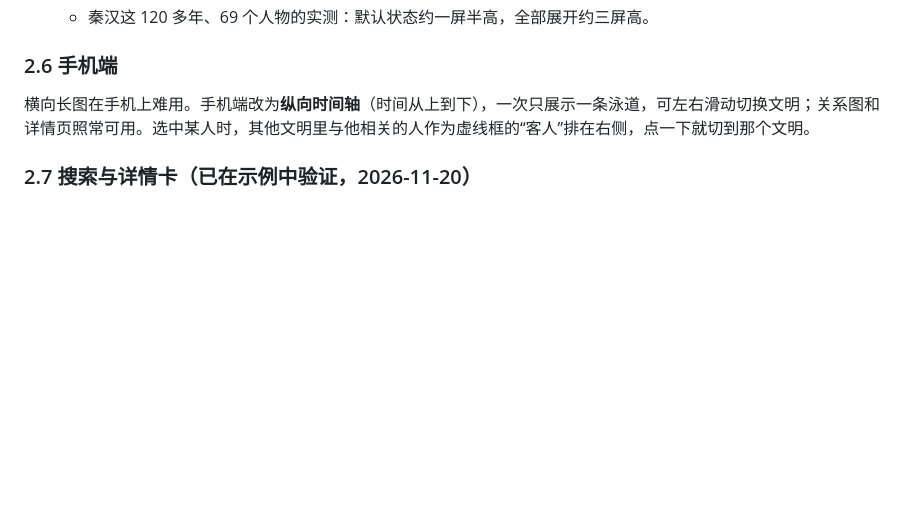
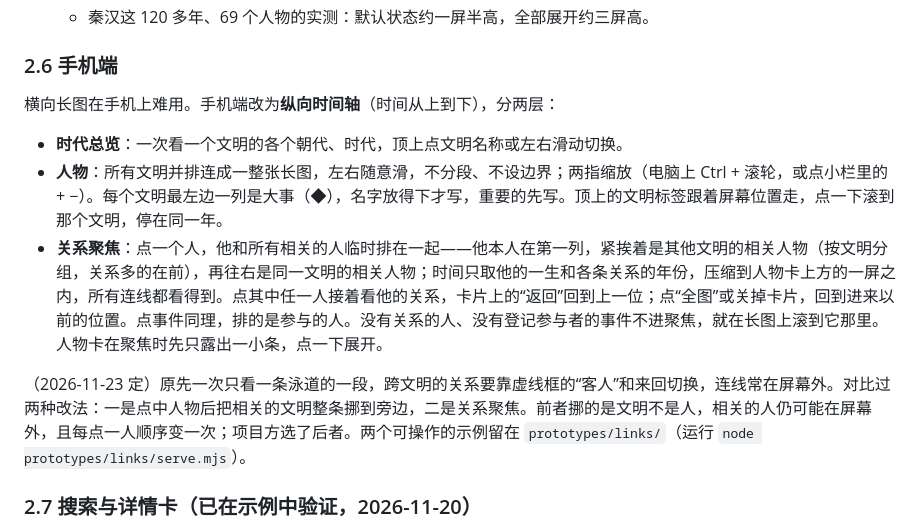
Before and after one commit to esojourn/history, a Markdown page: docs/plan.md, the part around the change. GitHub-like rendering; blank space fills up the shorter version.

```diff
--- a/docs/plan.md
+++ b/docs/plan.md
@@ -96,7 +96,13 @@
 
 ### 2.6 手机端
 
-横向长图在手机上难用。手机端改为**纵向时间轴**（时间从上到下），一次只展示一条泳道，可左右滑动切换文明；关系图和详情页照常可用。选中某人时，其他文明里与他相关的人作为虚线框的“客人”排在右侧，点一下就切到那个文明。
+横向长图在手机上难用。手机端改为**纵向时间轴**（时间从上到下），分两层：
+
+- **时代总览**：一次看一个文明的各个朝代、时代，顶上点文明名称或左右滑动切换。
+- **人物**：所有文明并排连成一整张长图，左右随意滑，不分段、不设边界；两指缩放（电脑上 Ctrl + 滚轮，或点小栏里的 + −）。每个文明最左边一列是大事（◆），名字放得下才写，重要的先写。顶上的文明标签跟着屏幕位置走，点一下滚到那个文明，停在同一年。
+- **关系聚焦**：点一个人，他和所有相关的人临时排在一起——他本人在第一列，紧挨着是其他文明的相关人物（按文明分组，关系多的在前），再往右是同一文明的相关人物；时间只取他的一生和各条关系的年份，压缩到人物卡上方的一屏之内，所有连线都看得到。点其中任一人接着看他的关系，卡片上的“返回”回到上一位；点“全图”或关掉卡片，回到进来以前的位置。点事件同理，排的是参与的人。没有关系的人、没有登记参与者的事件不进聚焦，就在长图上滚到它那里。人物卡在聚焦时先只露出一小条，点一下展开。
+
+（2026-11-23 定）原先一次只看一条泳道的一段，跨文明的关系要靠虚线框的“客人”和来回切换，连线常在屏幕外。对比过两种改法：一是点中人物后把相关的文明整条挪到旁边，二是关系聚焦。前者挪的是文明不是人，相关的人仍可能在屏幕外，且每点一人顺序变一次；项目方选了后者。两个可操作的示例留在 `prototypes/links/`（运行 `node prototypes/links/serve.mjs`）。
 
 ### 2.7 搜索与详情卡（已在示例中验证，2026-11-20）
 
```
Also changed, not shown: README.md (+6 -2 lines), docs/images/c1-mobile.png, 4 other files.
